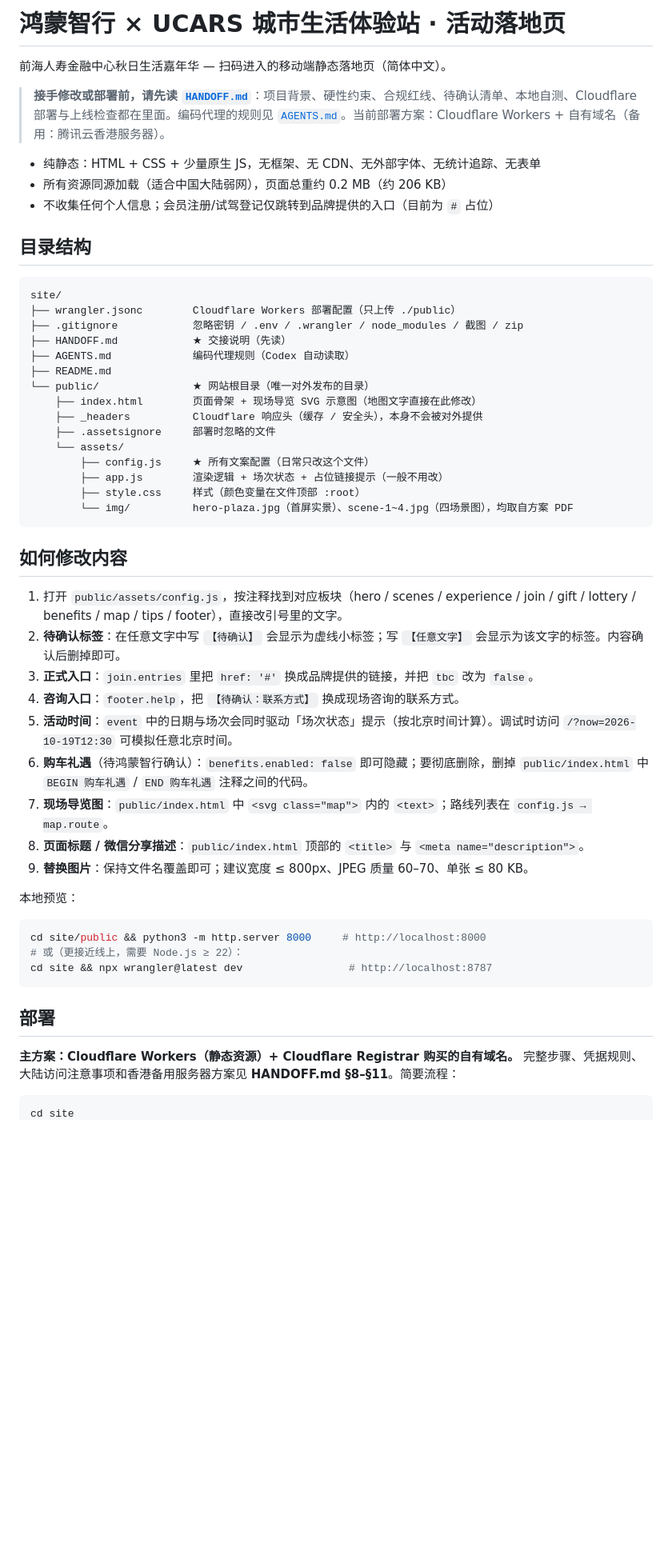
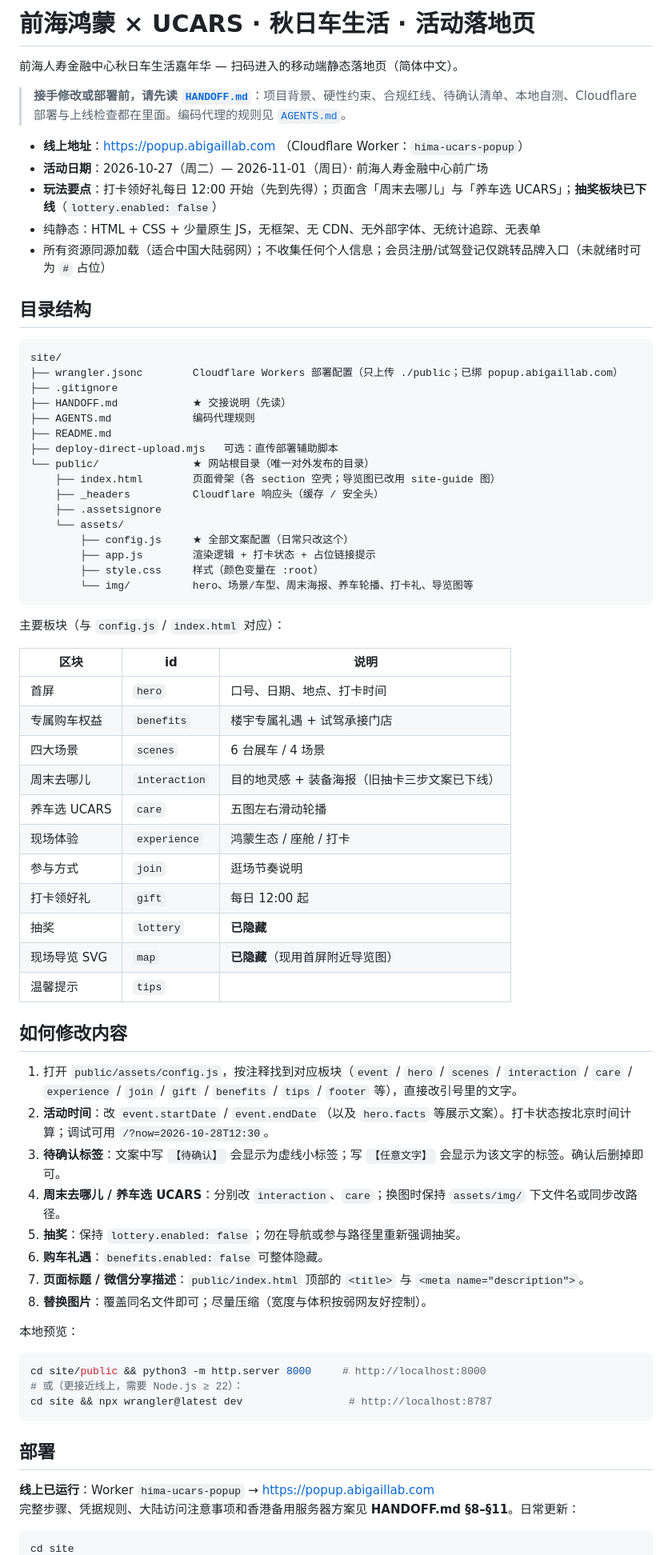
Before and after one commit to yulin-ho/2026work-halloweenpopup, a Markdown page: README.md, the part around one of its changes. Shown at 80% size. Rendered like a GitHub page; blank space fills up the shorter version.

````diff
--- a/README.md
+++ b/README.md
@@ -1,44 +1,62 @@
-# 鸿蒙智行 × UCARS 城市生活体验站 · 活动落地页
+# 前海鸿蒙 × UCARS · 秋日车生活 · 活动落地页
 
-前海人寿金融中心秋日生活嘉年华 — 扫码进入的移动端静态落地页（简体中文）。
+前海人寿金融中心秋日车生活嘉年华 — 扫码进入的移动端静态落地页（简体中文）。
 
-> **接手修改或部署前，请先读 [`HANDOFF.md`](HANDOFF.md)**：项目背景、硬性约束、合规红线、待确认清单、本地自测、Cloudflare 部署与上线检查都在里面。编码代理的规则见 [`AGENTS.md`](AGENTS.md)。当前部署方案：Cloudflare Workers + 自有域名（备用：腾讯云香港服务器）。
+> **接手修改或部署前，请先读 [`HANDOFF.md`](HANDOFF.md)**：项目背景、硬性约束、合规红线、待确认清单、本地自测、Cloudflare 部署与上线检查都在里面。编码代理的规则见 [`AGENTS.md`](AGENTS.md)。
 
+- **线上地址**：https://popup.abigaillab.com （Cloudflare Worker：`hima-ucars-popup`）
+- **活动日期**：2026-10-27（周二）— 2026-11-01（周日）· 前海人寿金融中心前广场
+- **玩法要点**：打卡领好礼每日 12:00 开始（先到先得）；页面含「周末去哪儿」与「养车选 UCARS」；**抽奖板块已下线**（`lottery.enabled: false`）
 - 纯静态：HTML + CSS + 少量原生 JS，无框架、无 CDN、无外部字体、无统计追踪、无表单
-- 所有资源同源加载（适合中国大陆弱网），页面总重约 0.2 MB（约 206 KB）
-- 不收集任何个人信息；会员注册/试驾登记仅跳转到品牌提供的入口（目前为 `#` 占位）
+- 所有资源同源加载（适合中国大陆弱网）；不收集任何个人信息；会员注册/试驾登记仅跳转品牌入口（未就绪时可为 `#` 占位）
 
 ## 目录结构
 
 ```
 site/
-├── wrangler.jsonc        Cloudflare Workers 部署配置（只上传 ./public）
-├── .gitignore            忽略密钥 / .env / .wrangler / node_modules / 截图 / zip
+├── wrangler.jsonc        Cloudflare Workers 部署配置（只上传 ./public；已绑 popup.abigaillab.com）
+├── .gitignore
 ├── HANDOFF.md            ★ 交接说明（先读）
-├── AGENTS.md             编码代理规则（Codex 自动读取）
+├── AGENTS.md             编码代理规则
 ├── README.md
+├── deploy-direct-upload.mjs   可选：直传部署辅助脚本
 └── public/               ★ 网站根目录（唯一对外发布的目录）
-    ├── index.html        页面骨架 + 现场导览 SVG 示意图（地图文字直接在此修改）
-    ├── _headers          Cloudflare 响应头（缓存 / 安全头），本身不会被对外提供
-    ├── .assetsignore     部署时忽略的文件
+    ├── index.html        页面骨架（各 section 空壳；导览图已改用 site-guide 图）
+    ├── _headers          Cloudflare 响应头（缓存 / 安全头）
+    ├── .assetsignore
     └── assets/
-        ├── config.js     ★ 所有文案配置（日常只改这个文件）
-        ├── app.js        渲染逻辑 + 场次状态 + 占位链接提示（一般不用改）
-        ├── style.css     样式（颜色变量在文件顶部 :root）
-        └── img/          hero-plaza.jpg（首屏实景）、scene-1~4.jpg（四场景图），均取自方案 PDF
+        ├── config.js     ★ 全部文案配置（日常只改这个）
+        ├── app.js        渲染逻辑 + 打卡状态 + 占位链接提示
+        ├── style.css     样式（颜色变量在 :root）
+        └── img/          hero、场景/车型、周末海报、养车轮播、打卡礼、导览图等
 ```
+
+主要板块（与 `config.js` / `index.html` 对应）：
+
+| 区块 | id | 说明 |
+|---|---|---|
+| 首屏 | `hero` | 口号、日期、地点、打卡时间 |
+| 专属购车权益 | `benefits` | 楼宇专属礼遇 + 试驾承接门店 |
+| 四大场景 | `scenes` | 6 台展车 / 4 场景 |
+| 周末去哪儿 | `interaction` | 目的地灵感 + 装备海报（旧抽卡三步文案已下线） |
+| 养车选 UCARS | `care` | 五图左右滑动轮播 |
+| 现场体验 | `experience` | 鸿蒙生态 / 座舱 / 打卡 |
+| 参与方式 | `join` | 逛场节奏说明 |
+| 打卡领好礼 | `gift` | 每日 12:00 起 |
+| 抽奖 | `lottery` | **已隐藏** |
+| 现场导览 SVG | `map` | **已隐藏**（现用首屏附近导览图） |
+| 温馨提示 | `tips` | |
 
 ## 如何修改内容
 
-1. 打开 `public/assets/config.js`，按注释找到对应板块（hero / scenes / experience / join / gift / lottery / benefits / map / tips / footer），直接改引号里的文字。
-2. **待确认标签**：在任意文字中写 `【待确认】` 会显示为虚线小标签；写 `【任意文字】` 会显示为该文字的标签。内容确认后删掉即可。
-3. **正式入口**：`join.entries` 里把 `href: '#'` 换成品牌提供的链接，并把 `tbc` 改为 `false`。
-4. **咨询入口**：`footer.help`，把 `【待确认：联系方式】` 换成现场咨询的联系方式。
-5. **活动时间**：`event` 中的日期与场次会同时驱动「场次状态」提示（按北京时间计算）。调试时访问 `/?now=2026-10-19T12:30` 可模拟任意北京时间。
-6. **购车礼遇**（待鸿蒙智行确认）：`benefits.enabled: false` 即可隐藏；要彻底删除，删掉 `public/index.html` 中 `BEGIN 购车礼遇` / `END 购车礼遇` 注释之间的代码。
-7. **现场导览图**：`public/index.html` 中 `<svg class="map">` 内的 `<text>`；路线列表在 `config.js → map.route`。
-8. **页面标题 / 微信分享描述**：`public/index.html` 顶部的 `<title>` 与 `<meta name="description">`。
-9. **替换图片**：保持文件名覆盖即可；建议宽度 ≤ 800px、JPEG 质量 60–70、单张 ≤ 80 KB。
+1. 打开 `public/assets/config.js`，按注释找到对应板块（`event` / `hero` / `scenes` / `interaction` / `care` / `experience` / `join` / `gift` / `benefits` / `tips` / `footer` 等），直接改引号里的文字。
+2. **活动时间**：改 `event.startDate` / `event.endDate`（以及 `hero.facts` 等展示文案）。打卡状态按北京时间计算；调试可用 `/?now=2026-10-28T12:30`。
+3. **待确认标签**：文案中写 `【待确认】` 会显示为虚线小标签；写 `【任意文字】` 会显示为该文字的标签。确认后删掉即可。
+4. **周末去哪儿 / 养车选 UCARS**：分别改 `interaction`、`care`；换图时保持 `assets/img/` 下文件名或同步改路径。
+5. **抽奖**：保持 `lottery.enabled: false`；勿在导航或参与路径里重新强调抽奖。
+6. **购车礼遇**：`benefits.enabled: false` 可整体隐藏。
+7. **页面标题 / 微信分享描述**：`public/index.html` 顶部的 `<title>` 与 `<meta name="description">`。
+8. **替换图片**：覆盖同名文件即可；尽量压缩（宽度与体积按弱网友好控制）。
 
 本地预览：
 
@@ -50,7 +68,8 @@ cd site && npx wrangler@latest dev                 # http://localhost:8787
 
 ## 部署
 
-**主方案：Cloudflare Workers（静态资源）+ Cloudflare Registrar 购买的自有域名。** 完整步骤、凭据规则、大陆访问注意事项和香港备用服务器方案见 **HANDOFF.md §8–§11**。简要流程：
+**线上已运行**：Worker `hima-ucars-popup` → https://popup.abigaillab.com
+完整步骤、凭据规则、大陆访问注意事项和香港备用服务器方案见 **HANDOFF.md §8–§11**。日常更新：
 
 ```bash
 cd site
````
Also changed, not shown: other parts of README.md (+6 -7 lines), HANDOFF.md (+44 -44 lines).
